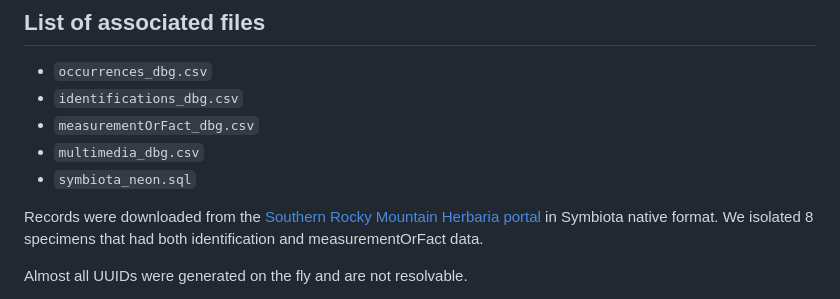
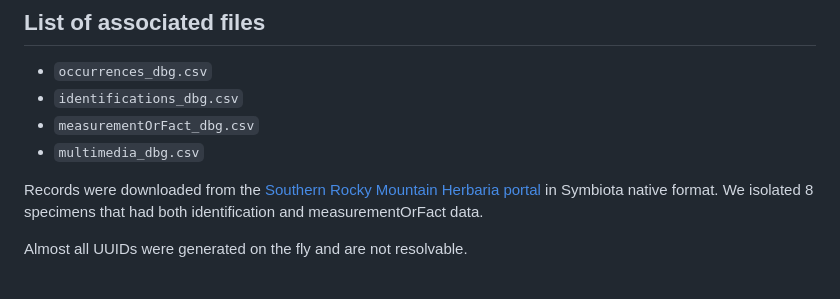
Before and after one commit to gbif/model-material, a Markdown page: symbiota/README.md, the part around the change. Drawn GitHub-style.

```diff
--- a/symbiota/README.md
+++ b/symbiota/README.md
@@ -6,7 +6,6 @@
 - `identifications_dbg.csv`
 - `measurementOrFact_dbg.csv`
 - `multimedia_dbg.csv`
-- `symbiota_neon.sql`
 
 Records were downloaded from the [Southern Rocky Mountain Herbaria portal](https://www.soroherbaria.org/portal/) in Symbiota native format. We isolated 8 specimens that had both identification and measurementOrFact data.
 
```
